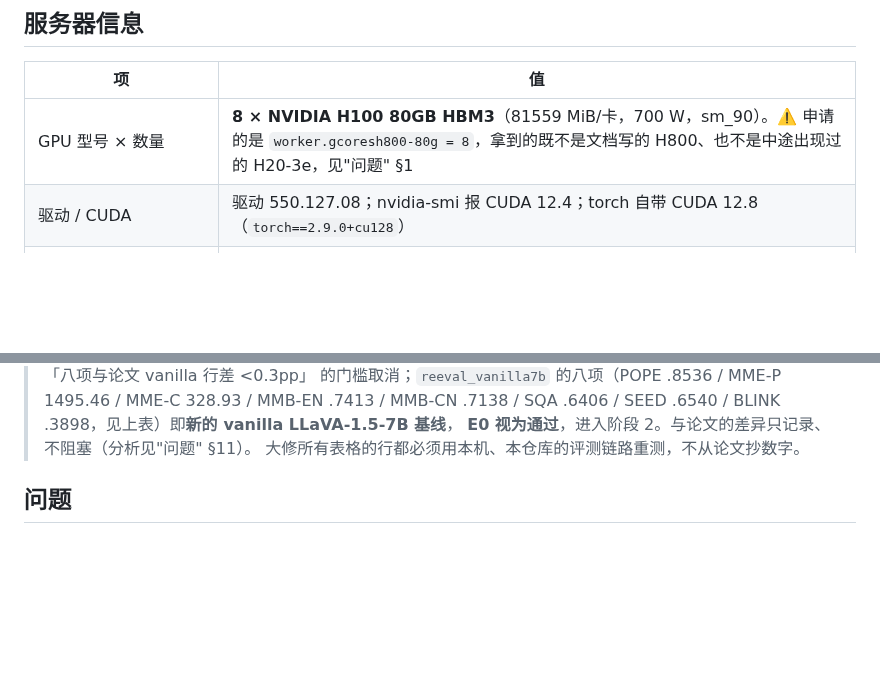
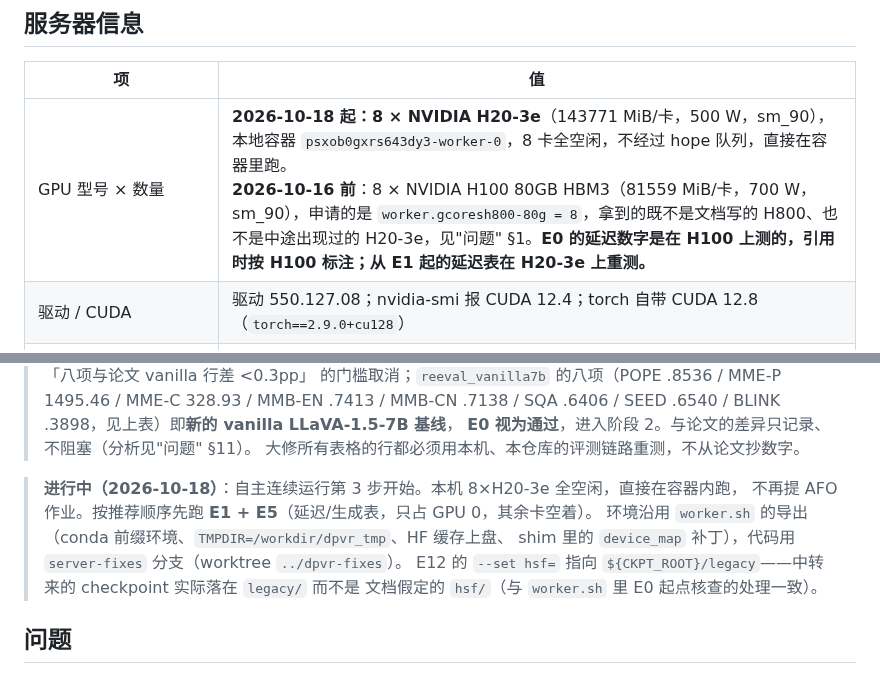
Before and after one commit to Inner-Magma/dpvr-pr-revision, a Markdown page: docs/revision/RESULTS.md, 2 parts joined by grey strips. Drawn GitHub-style; blank space fills up the shorter version.

Commit message:
docs(results): 阶段 3 开始，本机 H20-3e 上重跑 E1/E5

```diff
--- a/docs/revision/RESULTS.md
+++ b/docs/revision/RESULTS.md
@@ -6,7 +6,7 @@
 
 | 项 | 值 |
 | --- | --- |
-| GPU 型号 × 数量 | **8 × NVIDIA H100 80GB HBM3**（81559 MiB/卡，700 W，sm_90）。⚠️ 申请的是 `worker.gcoresh800-80g = 8`，拿到的既不是文档写的 H800、也不是中途出现过的 H20-3e，见"问题" §1 |
+| GPU 型号 × 数量 | **2026-10-18 起：8 × NVIDIA H20-3e**（143771 MiB/卡，500 W，sm_90），本地容器 `psxob0gxrs643dy3-worker-0`，8 卡全空闲，不经过 hope 队列，直接在容器里跑。<br>**2026-10-16 前**：8 × NVIDIA H100 80GB HBM3（81559 MiB/卡，700 W，sm_90），申请的是 `worker.gcoresh800-80g = 8`，拿到的既不是文档写的 H800、也不是中途出现过的 H20-3e，见"问题" §1。**E0 的延迟数字是在 H100 上测的，引用时按 H100 标注；从 E1 起的延迟表在 H20-3e 上重测。** |
 | 驱动 / CUDA | 驱动 550.127.08；nvidia-smi 报 CUDA 12.4；torch 自带 CUDA 12.8（`torch==2.9.0+cu128`） |
 | 容器镜像 | `.../aipnlp_base_pytorch2.3.1_cuda12.4.0_python3.9_1_18_glibc_2.28_2532322d`（CentOS 7 壳 + 换过的 glibc 2.28）。原镜像 glibc 2.17 跑不动本环境，见"问题" §6 |
 | 环境（pip freeze 路径） | `results/revision/E0/pip-freeze.txt`（175 包）。关键版本：`torch==2.9.0+cu128`、`torchvision==0.24.0+cu128`、`transformers==4.57.1`、`lmms_eval==0.5.0`、`accelerate==1.11.0`、`bitsandbytes==0.49.2`、`numpy==1.26.4`、`qwen-vl-utils==0.0.14` |
@@ -47,6 +47,13 @@
 > MMB-CN .7138 / SQA .6406 / SEED .6540 / BLINK .3898，见上表）即**新的 vanilla LLaVA-1.5-7B 基线**，
 > **E0 视为通过**，进入阶段 2。与论文的差异只记录、不阻塞（分析见"问题" §11）。
 > 大修所有表格的行都必须用本机、本仓库的评测链路重测，不从论文抄数字。
+
+> **进行中（2026-10-18）**：自主连续运行第 3 步开始。本机 8×H20-3e 全空闲，直接在容器内跑，
+> 不再提 AFO 作业。按推荐顺序先跑 **E1 + E5**（延迟/生成表，只占 GPU 0，其余卡空着）。
+> 环境沿用 `worker.sh` 的导出（conda 前缀环境、`TMPDIR=/workdir/dpvr_tmp`、HF 缓存上盘、
+> shim 里的 `device_map` 补丁），代码用 `server-fixes` 分支（worktree `../dpvr-fixes`）。
+> E12 的 `--set hsf=` 指向 `${CKPT_ROOT}/legacy`——中转来的 checkpoint 实际落在 `legacy/` 而不是
+> 文档假定的 `hsf/`（与 `worker.sh` 里 E0 起点核查的处理一致）。
 
 ## 问题
 
```
